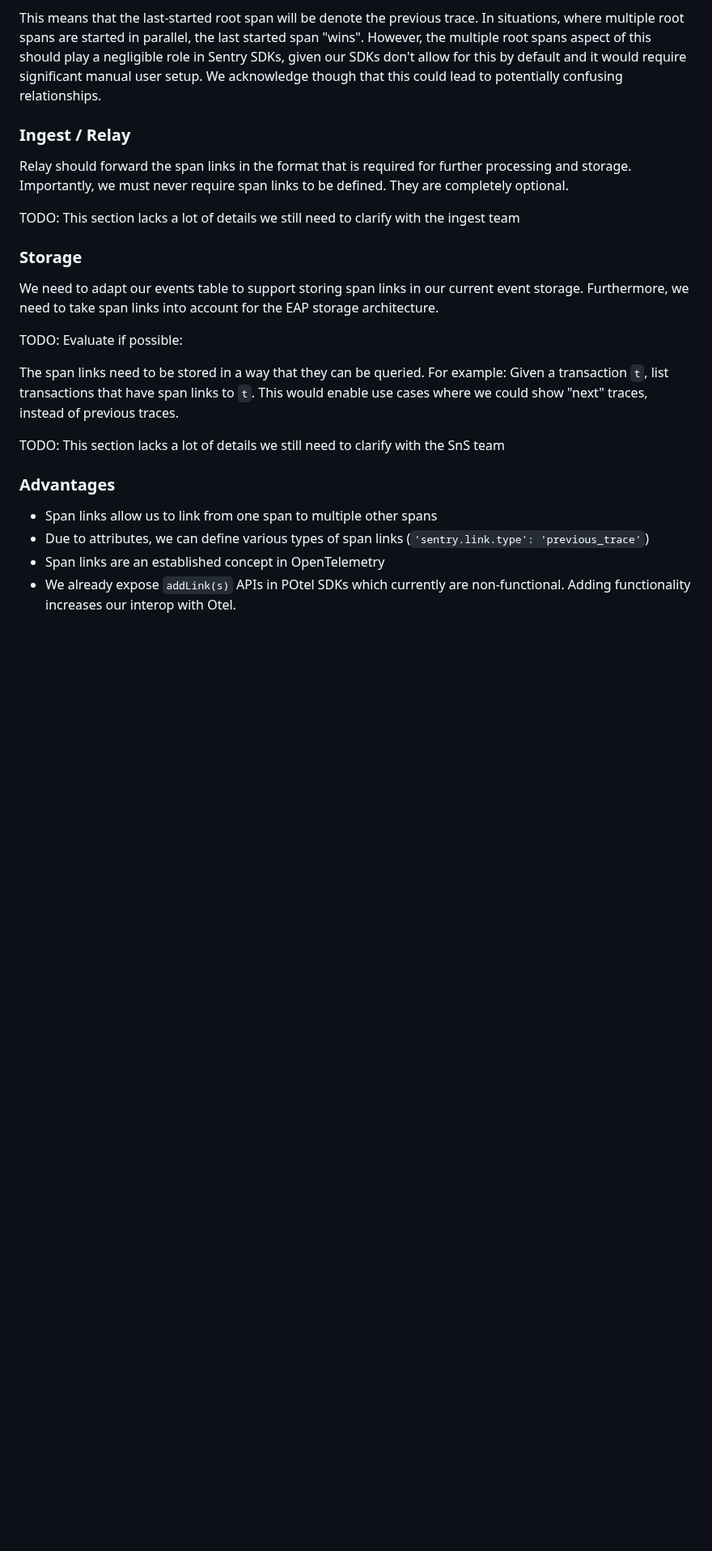
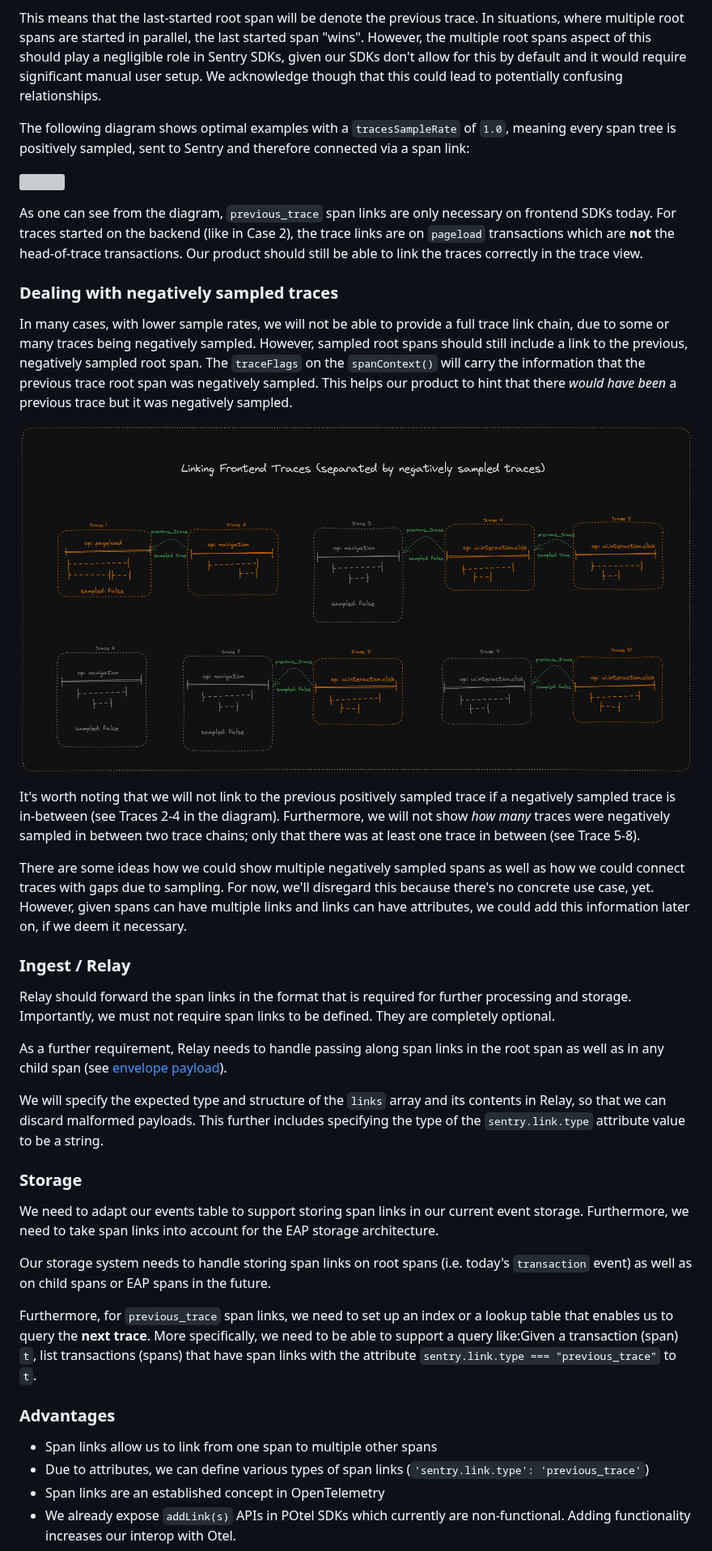
Before and after one commit to getsentry/rfcs, a Markdown page: text/0141-linking-traces.md, the part around one of its changes. Shown at 81% size. Drawn GitHub-style; pictures changed too: text/0141-previous-trace-partial-sampling.png (added); blank space fills up the shorter version; grey boxes are pictures that could not be loaded.

Commit message:
add missing details, change spec for handling negatively sampled previous traces

```diff
--- a/text/0141-linking-traces.md
+++ b/text/0141-linking-traces.md
@@ -334,24 +351,39 @@ SDKs are free to implement heuristics around how long a previous trace span cont
 
 This means that the last-started root span will be denote the previous trace. In situations, where multiple root spans are started in parallel, the last started span "wins". However, the multiple root spans aspect of this should play a negligible role in Sentry SDKs, given our SDKs don't allow for this by default and it would require significant manual user setup. We acknowledge though that this could lead to potentially confusing relationships.
 
+The following diagram shows optimal examples with a `tracesSampleRate` of `1.0`, meaning every span tree is positively sampled, sent to Sentry and therefore connected via a span link:
+
+![](./0141-previous-trace-links-full-sampling.png)
+
+As one can see from the diagram, `previous_trace` span links are only necessary on frontend SDKs today. For traces started on the backend (like in Case 2), the trace links are on `pageload` transactions which are **not** the head-of-trace transactions. Our product should still be able to link the traces correctly in the trace view.
+
+### Dealing with negatively sampled traces
+
+In many cases, with lower sample rates, we will not be able to provide a full trace link chain, due to some or many traces being negatively sampled. However, sampled root spans should still include a link to the previous, negatively sampled root span. The `traceFlags` on the `spanContext()` will carry the information that the previous trace root span was negatively sampled. This helps our product to hint that there _would have been_ a previous trace but it was negatively sampled.
+
+![](./0141-previous-trace-partial-sampling.png)
+
+It's worth noting that we will not link to the previous positively sampled trace if a negatively sampled trace is in-between (see Traces 2-4 in the diagram). Furthermore, we will not show _how many_ traces were negatively sampled in between two trace chains; only that there was at least one trace in between (see Trace 5-8).
+
+There are some ideas how we could show multiple negatively sampled spans as well as how we could connect traces with gaps due to sampling. For now, we'll disregard this because there's no concrete use case, yet. However, given spans can have multiple links and links can have attributes, we could add this information later on, if we deem it necessary.
 
 ### Ingest / Relay
 
 Relay should forward the span links in the format that is required for further processing and storage.
-Importantly, we must never require span links to be defined. They are completely optional.
+Importantly, we must not require span links to be defined. They are completely optional.
 
-TODO: This section lacks a lot of details we still need to clarify with the ingest team
+As a further requirement, Relay needs to handle passing along span links in the root span as well as in any child span (see [envelope payload](#envelope-item-payload-changes)).
+
+We will specify the expected type and structure of the `links` array and its contents in Relay, so that we can discard malformed payloads.
+This further includes specifying the type of the `sentry.link.type` attribute value to be a string.
 
 ### Storage
 
 We need to adapt our events table to support storing span links in our current event storage. Furthermore, we need to take span links into account for the EAP storage architecture.
 
-TODO: Evaluate if possible:
+Our storage system needs to handle storing span links on root spans (i.e. today's `transaction` event) as well as on child spans or EAP spans in the future.
 
-The span links need to be stored in a way that they can be queried. For example: Given a transaction `t`, list transactions that have span links to  `t`.
-This would enable use cases where we could show "next" traces, instead of previous traces.
-
-TODO: This section lacks a lot of details we still need to clarify with the SnS team
+Furthermore, for `previous_trace` span links, we need to set up an index or a lookup table that enables us to query the **next trace**. More specifically, we need to be able to support a query like:Given a transaction (span) `t`, list transactions (spans) that have span links with the attribute `sentry.link.type === "previous_trace"` to  `t`.
 
 ### Advantages
 
```
Also changed, not shown: other parts of text/0141-linking-traces.md (+54 -23 lines), 1 other file.
